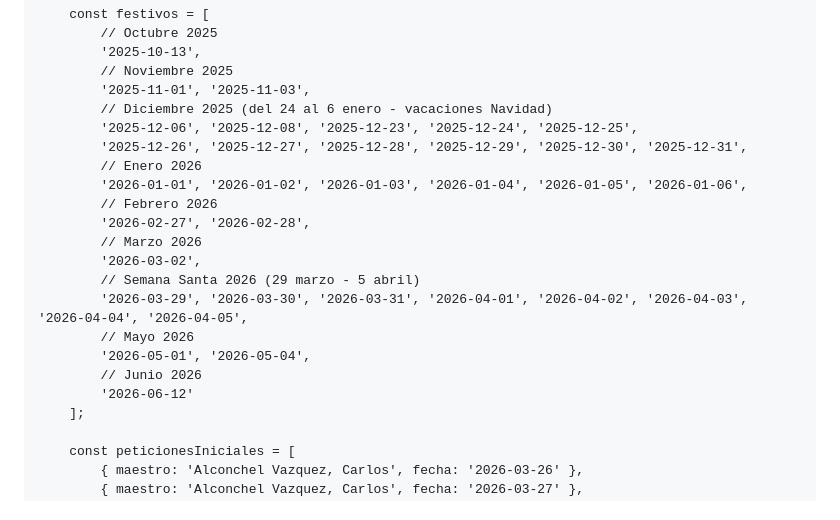
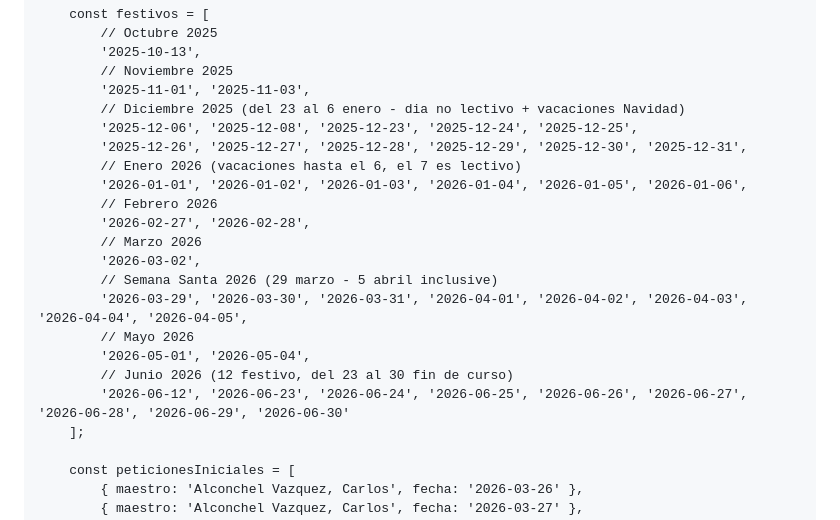
Before and after one commit to agarmor666/asuntos-propios, a Markdown page: README.md, the part around the change. Drawn GitHub-style.

Commit message:
Update holiday and school year dates in README

```diff
--- a/README.md
+++ b/README.md
@@ -344,21 +344,21 @@
             '2025-10-13',
             // Noviembre 2025
             '2025-11-01', '2025-11-03',
-            // Diciembre 2025 (del 24 al 6 enero - vacaciones Navidad)
+            // Diciembre 2025 (del 23 al 6 enero - dia no lectivo + vacaciones Navidad)
             '2025-12-06', '2025-12-08', '2025-12-23', '2025-12-24', '2025-12-25',
             '2025-12-26', '2025-12-27', '2025-12-28', '2025-12-29', '2025-12-30', '2025-12-31',
-            // Enero 2026
+            // Enero 2026 (vacaciones hasta el 6, el 7 es lectivo)
             '2026-01-01', '2026-01-02', '2026-01-03', '2026-01-04', '2026-01-05', '2026-01-06',
             // Febrero 2026
             '2026-02-27', '2026-02-28',
             // Marzo 2026
             '2026-03-02',
-            // Semana Santa 2026 (29 marzo - 5 abril)
+            // Semana Santa 2026 (29 marzo - 5 abril inclusive)
             '2026-03-29', '2026-03-30', '2026-03-31', '2026-04-01', '2026-04-02', '2026-04-03', '2026-04-04', '2026-04-05',
             // Mayo 2026
             '2026-05-01', '2026-05-04',
-            // Junio 2026
-            '2026-06-12'
+            // Junio 2026 (12 festivo, del 23 al 30 fin de curso)
+            '2026-06-12', '2026-06-23', '2026-06-24', '2026-06-25', '2026-06-26', '2026-06-27', '2026-06-28', '2026-06-29', '2026-06-30'
         ];
 
         const peticionesIniciales = [
```
